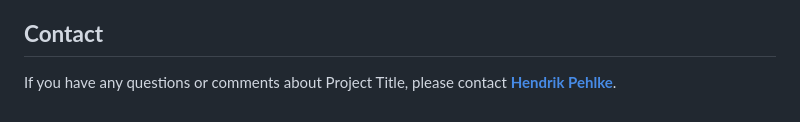
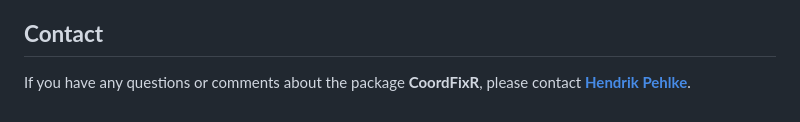
Before and after one commit to HP-AWI/CoordFixR, a Markdown page: README.md, the part around the change. GitHub-like rendering.

```diff
--- a/README.md
+++ b/README.md
@@ -85,4 +85,4 @@ More than 460 different spellings of coordinates were tested and could be conver
 
 ## **Contact**
 
-If you have any questions or comments about Project Title, please contact **[Hendrik Pehlke](hendrik.pehlke@awi.de)**.
+If you have any questions or comments about the package **CoordFixR**, please contact **[Hendrik Pehlke](hendrik.pehlke@awi.de)**.
```
